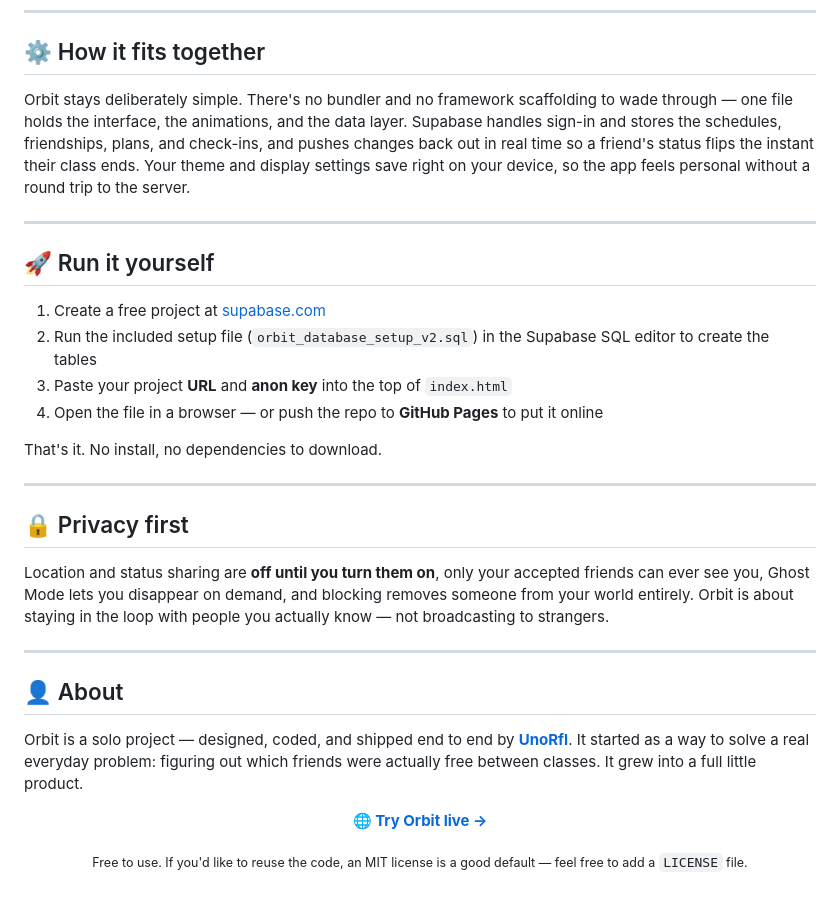
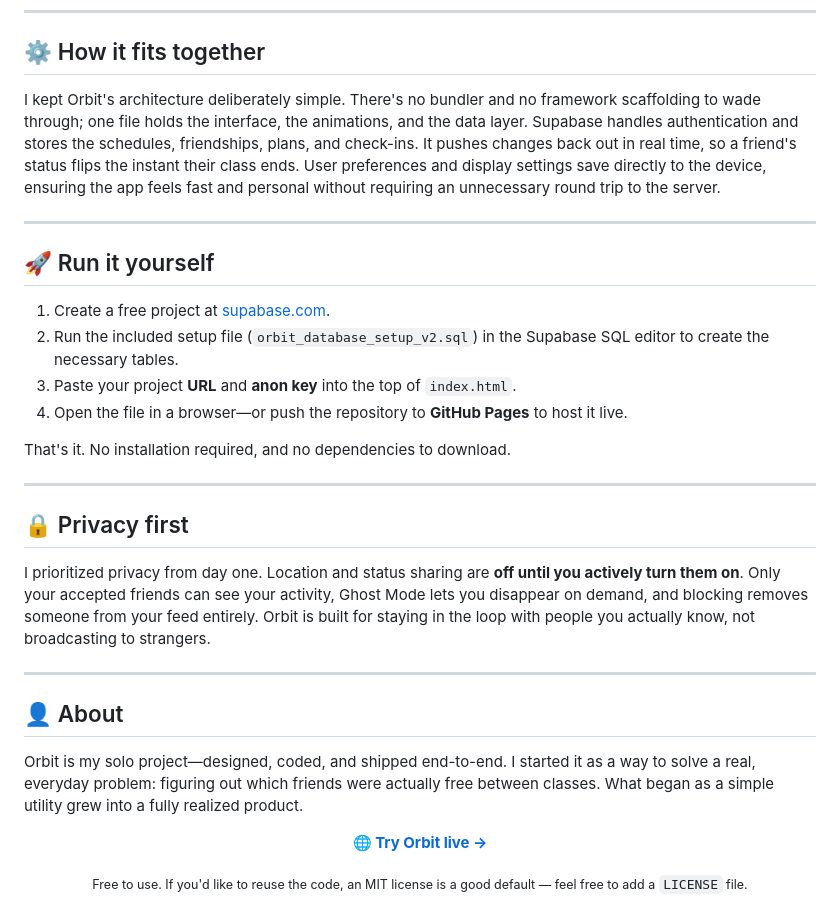
Before and after one commit to UnoRfl/Orbit, a Markdown page: README.md, the part around one of its changes. Rendered like a GitHub page.

```diff
--- a/README.md
+++ b/README.md
@@ -88,30 +85,30 @@ The whole app ships as a **single `index.html`** — open it in a browser and it
 
 ## ⚙️ How it fits together
 
-Orbit stays deliberately simple. There's no bundler and no framework scaffolding to wade through — one file holds the interface, the animations, and the data layer. Supabase handles sign-in and stores the schedules, friendships, plans, and check-ins, and pushes changes back out in real time so a friend's status flips the instant their class ends. Your theme and display settings save right on your device, so the app feels personal without a round trip to the server.
+I kept Orbit's architecture deliberately simple. There's no bundler and no framework scaffolding to wade through; one file holds the interface, the animations, and the data layer. Supabase handles authentication and stores the schedules, friendships, plans, and check-ins. It pushes changes back out in real time, so a friend's status flips the instant their class ends. User preferences and display settings save directly to the device, ensuring the app feels fast and personal without requiring an unnecessary round trip to the server.
 
 ---
 
 ## 🚀 Run it yourself
 
-1. Create a free project at [supabase.com](https://supabase.com/)
-2. Run the included setup file (`orbit_database_setup_v2.sql`) in the Supabase SQL editor to create the tables
-3. Paste your project **URL** and **anon key** into the top of `index.html`
-4. Open the file in a browser — or push the repo to **GitHub Pages** to put it online
+1. Create a free project at [supabase.com](https://supabase.com/).
+2. Run the included setup file (`orbit_database_setup_v2.sql`) in the Supabase SQL editor to create the necessary tables.
+3. Paste your project **URL** and **anon key** into the top of `index.html`.
+4. Open the file in a browser—or push the repository to **GitHub Pages** to host it live.
 
-That's it. No install, no dependencies to download.
+That's it. No installation required, and no dependencies to download.
 
 ---
 
 ## 🔒 Privacy first
 
-Location and status sharing are **off until you turn them on**, only your accepted friends can ever see you, Ghost Mode lets you disappear on demand, and blocking removes someone from your world entirely. Orbit is about staying in the loop with people you actually know — not broadcasting to strangers.
+I prioritized privacy from day one. Location and status sharing are **off until you actively turn them on**. Only your accepted friends can see your activity, Ghost Mode lets you disappear on demand, and blocking removes someone from your feed entirely. Orbit is built for staying in the loop with people you actually know, not broadcasting to strangers.
 
 ---
 
 ## 👤 About
 
-Orbit is a solo project — designed, coded, and shipped end to end by **[UnoRfl](https://github.com/UnoRfl)**. It started as a way to solve a real everyday problem: figuring out which friends were actually free between classes. It grew into a full little product.
+Orbit is my solo project—designed, coded, and shipped end-to-end. I started it as a way to solve a real, everyday problem: figuring out which friends were actually free between classes. What began as a simple utility grew into a fully realized product.
 
 <div align="center">
 
```
Also changed, not shown: other parts of README.md (+25 -28 lines).
